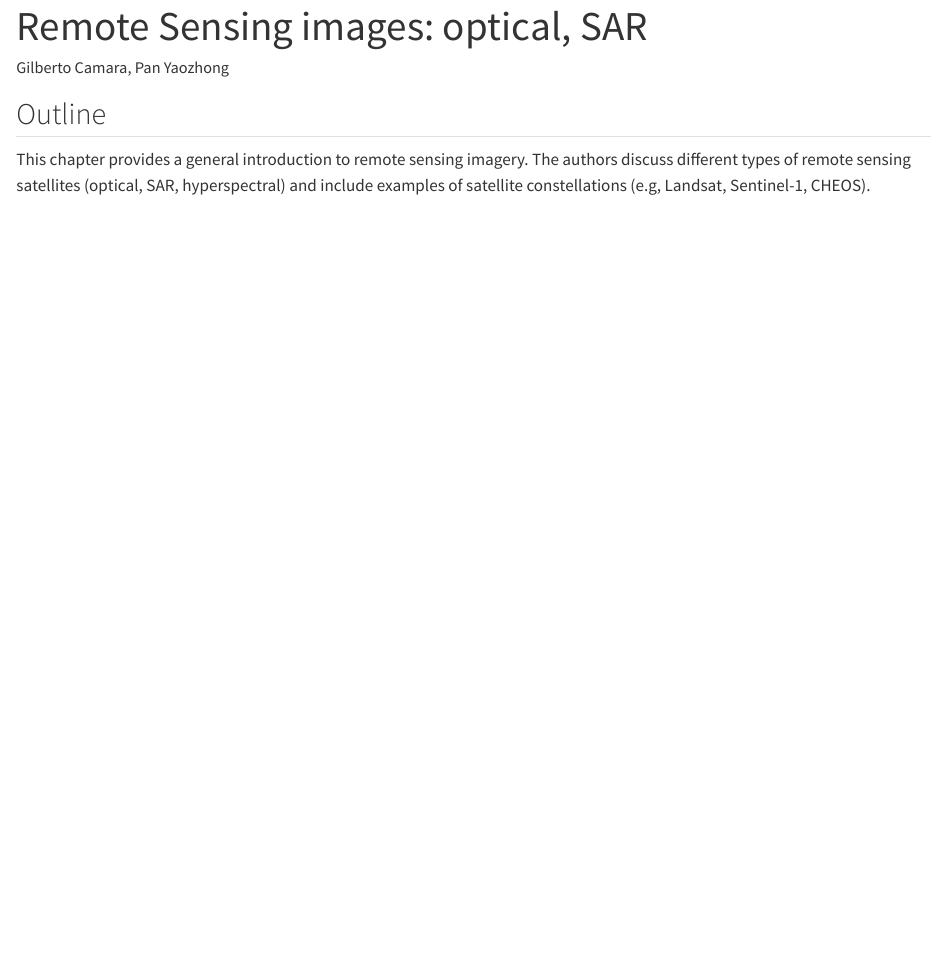
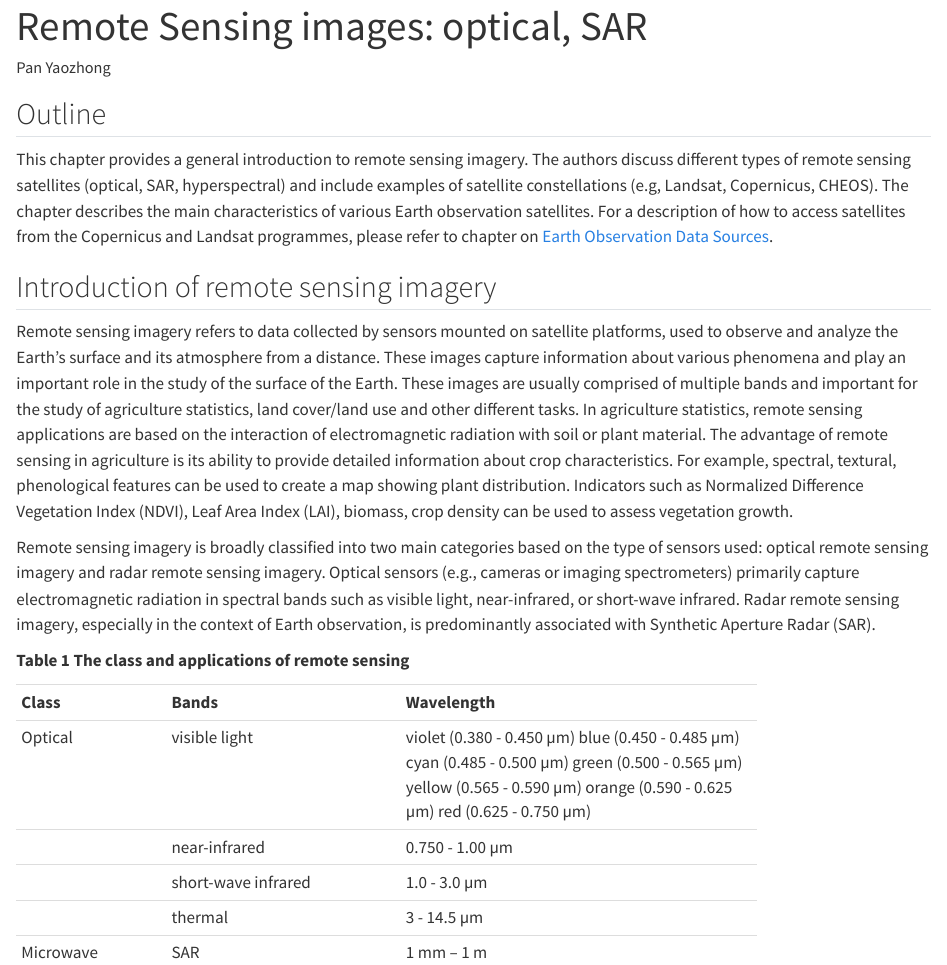
Before and after one commit to FAO-EOSTAT/UN-Handbook, a Quarto document (th_remote_sensing.qmd): the page in a window 1100 px wide, from its top. Rendered offline with R 4.5, knitr and Pandoc in place of Quarto, with nearby package versions.

Commit message:
first version of remote sensing image chapter

```diff
--- a/_quarto.yml
+++ b/_quarto.yml
@@ -25,12 +25,12 @@ book:
     - part: theory.qmd
       chapters:
         - th_remote_sensing.qmd
+        - th_data_sources.qmd
         - th_lucc.qmd
         - th_quality_control.qmd
         - th_machine_learning.qmd
         - th_uncertainty.qmd
         - th_validation.qmd
-        - th_data_sources.qmd
         - th_design_frames.qmd
         - th_parcel_extraction.qmd
     - part: crop_type_mapping.qmd
--- a/th_remote_sensing.qmd
+++ b/th_remote_sensing.qmd
@@ -1,9 +1,39 @@
 ---
 title: "Remote Sensing images: optical, SAR"
-author: "Gilberto Camara, Pan Yaozhong"
+author: "Pan Yaozhong"
 format: html
 ---
 
 ## Outline
 
-This chapter provides a general introduction to remote sensing imagery. The authors discuss different types of remote sensing satellites  (optical, SAR,  hyperspectral) and include examples of satellite constellations (e.g, Landsat,  Sentinel-1, CHEOS).
+This chapter provides a general introduction to remote sensing imagery. The authors discuss different types of remote sensing satellites  (optical, SAR,  hyperspectral) and include examples of satellite constellations (e.g, Landsat,  Copernicus, CHEOS). The chapter describes the main characteristics of various Earth observation satellites. For a description of how to access satellites from the Copernicus and Landsat programmes, please refer to chapter on [Earth Observation Data Sources](https://fao-eostat.github.io/UN-Handbook/th_data_sources.html).
+
+## Introduction of remote sensing imagery
+
+Remote sensing imagery refers to data collected by sensors mounted on satellite platforms, used to observe and analyze the Earth's surface and its atmosphere from a distance. These images capture information about various phenomena and play an important role in the study of the surface of the Earth. These images are usually comprised of multiple bands and important for the study of agriculture statistics, land cover/land use and other different tasks. In agriculture statistics, remote sensing applications are based on the interaction of electromagnetic radiation with soil or plant material. The advantage of remote sensing in agriculture is its ability to provide detailed information about crop characteristics. For example, spectral, textural, phenological features can be used to create a map showing plant distribution. Indicators such as Normalized Difference Vegetation Index (NDVI), Leaf Area Index (LAI), biomass, crop density can be used to assess vegetation growth.
+
+Remote sensing imagery is broadly classified into two main categories based on the type of sensors used: optical remote sensing imagery and radar remote sensing imagery. Optical sensors (e.g., cameras or imaging spectrometers) primarily capture electromagnetic radiation in spectral bands such as visible light, near-infrared, or short-wave infrared. Radar remote sensing imagery, especially in the context of Earth observation, is predominantly associated with Synthetic Aperture Radar (SAR).
+
+**Table** **1 The class and applications of remote sensing**
+
++-----------+-----------------+---------------------------+
+| **Class** | **Bands**       | **Wavelength**            |
+|           |                 |                           |
++-----------+-----------------+---------------------------+
+| Optical   | visible light   | violet (0.380 - 0.450 µm) |
+|           |                 | blue (0.450 - 0.485 µm)   |
+|           |                 | cyan (0.485 - 0.500 µm)   |
+|           |                 | green (0.500 - 0.565 µm)  |
+|           |                 | yellow (0.565 - 0.590 µm) |
+|           |                 | orange (0.590 - 0.625 µm) |
+|           |                 | red (0.625 - 0.750 µm)    |                  |
++-----------+-----------------+---------------------------+
+|           | near-infrared   | 0.750 - 1.00 µm           |
++-----------+-----------------+---------------------------+
+|           | short-wave      | 1.0 - 3.0 µm              |
+|           | infrared        |                           |
++-----------+-----------------+---------------------------+
+|           | thermal         | 3 - 14.5 µm               |
++-----------+-----------------+---------------------------+
+| Microwave | SAR             | 1 mm -- 1 m               |
++-----------+-----------------+---------------------------+
```
Also changed, not shown: th_data_sources.qmd (+1 -1 lines), docs/search.json, images/th_remote_sensing/image1.jpeg (added), images/th_remote_sensing/image10.jpeg (added), images/th_remote_sensing/image11.jpeg (added), images/th_remote_sensing/image12.jpeg (added), images/th_remote_sensing/image13.jpeg (added), images/th_remote_sensing/image14.jpeg (added), images/th_remote_sensing/image2.jpeg (added), images/th_remote_sensing/image3.jpeg (added), images/th_remote_sensing/image4.jpeg (added), images/th_remote_sensing/image5.jpeg (added), images/th_remote_sensing/image6.jpeg (added), images/th_remote_sensing/image7.jpeg (added), 2 more files, 5 other files.
